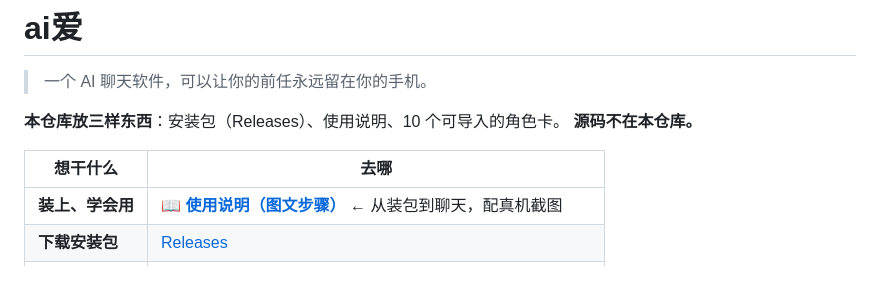
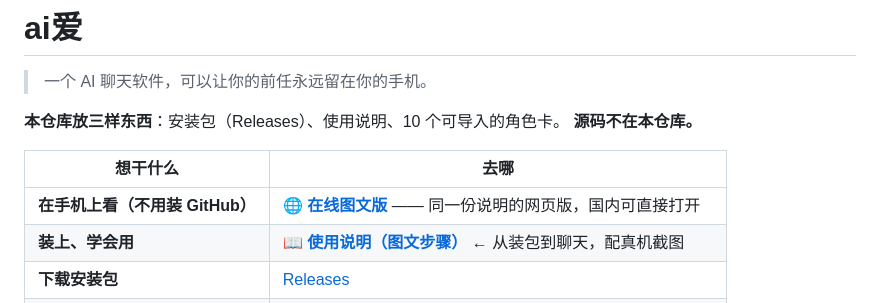
Before and after one commit to xiaofengct/aiai, a Markdown page: README.md, the part around the change. Rendered like a GitHub page; blank space fills up the shorter version.

Commit message:
docs: README 顶部加「在线图文版」入口（国内可直接打开）

```diff
--- a/README.md
+++ b/README.md
@@ -7,6 +7,7 @@
 
 | 想干什么 | 去哪 |
 |---|---|
+| **在手机上看（不用装 GitHub）** | 🌐 [**在线图文版**](https://aiai-usage.app.workbuddy.host/?sharecode=UQUXPMNECZ) —— 同一份说明的网页版，国内可直接打开 |
 | **装上、学会用** | 📖 [**使用说明（图文步骤）**](USAGE.md) ← 从装包到聊天，配真机截图 |
 | **下载安装包** | [Releases](../../releases) |
 | **导入角色卡** | 🎭 [`personas/`](personas/) —— 10 个 `chara_card_v2` 角色卡，导入即用 |
```
